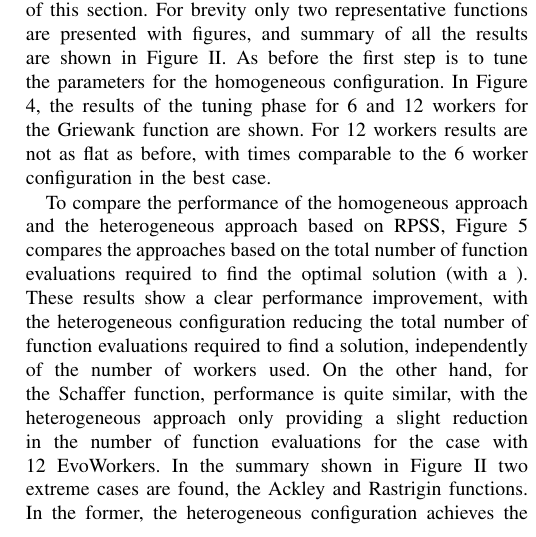
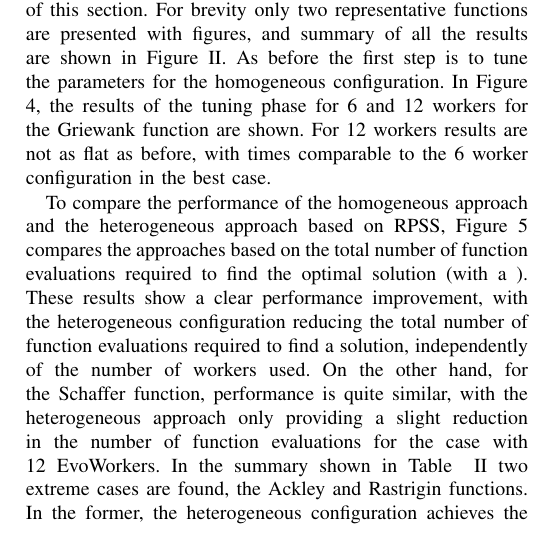
Before and after one commit to mariosky/RandomAWS, a LaTeX paper (random-aws-wcci-2020.tex): part of one column of page 5 of 8, cut so that both start at the same text. Compiled offline with pdfLaTeX; a missing font is replaced by an installed copy or a similar font; a LaTeX package or settings file that is missing is left out.

Commit message:
Figure had been converted to table, closes #7

```diff
--- a/random-aws-wcci-2020.tex
+++ b/random-aws-wcci-2020.tex
@@ -476,10 +476,11 @@ independently of the number of workers used.
 On the other hand, for the Schaffer function, performance is quite similar,
 with the heterogeneous approach only providing a slight reduction in the number
 of function evaluations for the case with 12 EvoWorkers.
-In the summary shown in Figure~\ref{fig:summary} two extreme cases are found, the Ackley and Rastrigin functions.
+In the summary shown in Table ~\ref{fig:summary} two extreme cases are found, the Ackley and Rastrigin functions.
 In the former, the heterogeneous configuration achieves the best performance, while the opposite is true on the latter.
 Finally, performance on the De Jong function also favors the heterogeneous configurations.
 
+% Maybe try to explain that? - JJ
 \section{Conclusions and Further Work}
 \label{sec:conclusions}
 This paper presents an evaluation of the RPSS parametrization approach on
```
